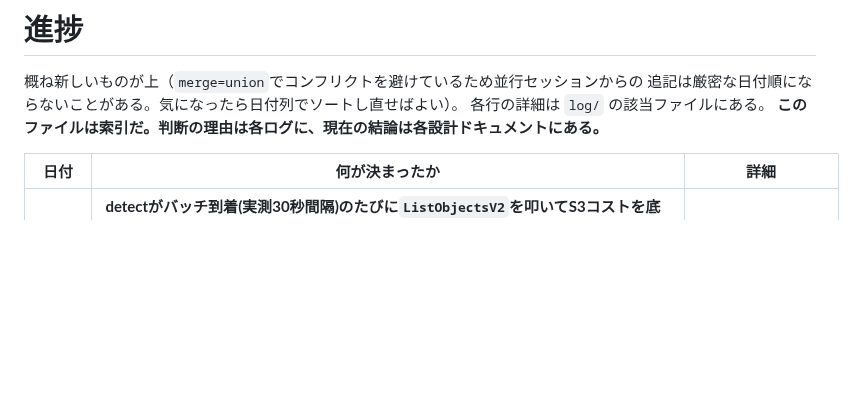
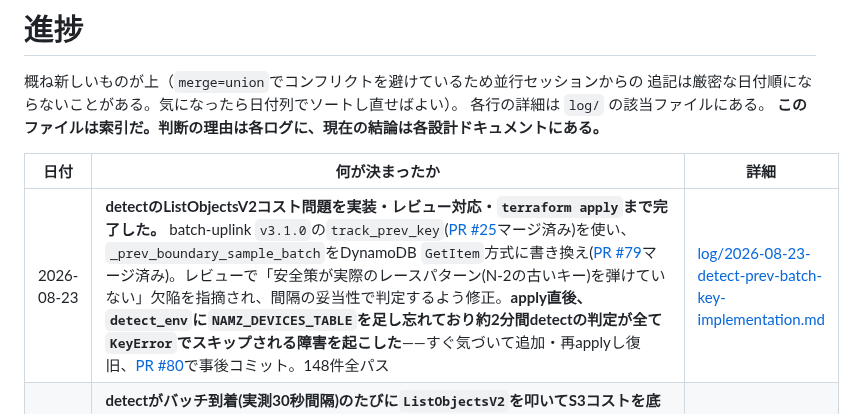
Before and after one commit to nna774/Electabuzz, a Markdown page: docs/progress.md, the part around the change. GitHub-like rendering; blank space fills up the shorter version.

```diff
--- a/docs/progress.md
+++ b/docs/progress.md
@@ -7,6 +7,7 @@
 
 | 日付 | 何が決まったか | 詳細 |
 |---|---|---|
+| 2026-08-23 | **detectのListObjectsV2コスト問題を実装・レビュー対応・`terraform apply`まで完了した。** batch-uplink `v3.1.0`の`track_prev_key`([PR #25](https://github.com/nna774/batch-uplink/pull/25)マージ済み)を使い、`_prev_boundary_sample_batch`をDynamoDB `GetItem`方式に書き換え([PR #79](https://github.com/nna774/Electabuzz/pull/79)マージ済み)。レビューで「安全策が実際のレースパターン(N-2の古いキー)を弾けていない」欠陥を指摘され、間隔の妥当性で判定するよう修正。**apply直後、`detect_env`に`NAMZ_DEVICES_TABLE`を足し忘れており約2分間detectの判定が全て`KeyError`でスキップされる障害を起こした**——すぐ気づいて追加・再applyし復旧、[PR #80](https://github.com/nna774/Electabuzz/pull/80)で事後コミット。148件全パス | [log/2026-08-23-detect-prev-batch-key-implementation.md](log/2026-08-23-detect-prev-batch-key-implementation.md) |
 | 2026-08-23 | **detectがバッチ到着(実測30秒間隔)のたびに`ListObjectsV2`を叩いてS3コストを底上げしていた問題を調査し、修正方針をNamazuと相談して決めた(実装はこれから)。** 直前バッチのS3キーを探す`_prev_boundary_sample_batch`が原因。共有`batch_uplink/devices.py`の`record_batch()`にオプトイン引数`track_prev_key`を足し、DynamoDBの生存台帳に`prev_batch_key`をアトミックに残す設計でNamazu側と合意(Namazu側は変更なし)。batch-uplink側は`detect-prev-batch-key`ブランチに実装済み、PR・タグ切り・Electabuzz側のpin更新とdetect書き換えはまだ | [log/2026-08-23-detect-listobjectsv2-cost-and-prev-batch-key-design.md](log/2026-08-23-detect-listobjectsv2-cost-and-prev-batch-key-design.md) |
 | 2026-08-23 | **「ダッシュボードに検知イベントが出ない」を調査し、本体worktreeの`terraform/builds/`(gitignore対象、ビルド成果物)が8/15時点で陳腐化したまま2026-08-22の`terraform apply`で使われ、`electabuzz-api`のコードがdetect実装前のバージョンへ巻き戻っていたと判明した。** DynamoDB(`electabuzz-events`)には実際に55件のイベントが記録されておりdetectパイプライン自体は正常——壊れていたのは`/events`ルートを持たない古い`api`のコードだけだった。`./terraform/build_lambda.sh`を本体worktreeで再実行(api・detect・ingest・watchdogの4本全てにコード差分があった)し`terraform apply`(0 add/4 change/0 destroy)で再デプロイ、`/events`が正常応答することを確認した。`terraform.tfvars`と同じ「worktree間で手元成果物が伝播しない」構造上の穴 | [log/2026-08-23-api-stale-build-events-regression.md](log/2026-08-23-api-stale-build-events-regression.md) |
 | 2026-08-22 | **PR #76(detectのSlack通知「イベント」欄をdashboardグラフへのリンクにする)をマージし`terraform apply`した。** 0 added/3 changed(api・detect・ingest)/0 destroyed。**apply前に、本体worktreeの`terraform.tfvars`に`slack_webhook_url`が無く(gitignore対象で別worktreeへの伝播漏れ)、そのままapplyすると直したばかりのSlack通知経路を空文字へ巻き戻すところだったと気づき、値を出力せず該当worktreeから該当行だけコピーして補完してから実行した。** `electabuzz-detect`の環境変数に`NAMZ_DASHBOARD_URL`が実際に入ったことを`aws lambda get-function-configuration`で確認済み。実際のSlack通知からリンクが機能するかは次の逸脱発生時待ち | [log/2026-08-22-detect-dashboard-url-apply.md](log/2026-08-22-detect-dashboard-url-apply.md) |
```
Also changed, not shown: docs/cloud.md (+13 -1 lines), docs/log/2026-08-23-detect-prev-batch-key-implementation.md (added, +87 -0 lines).
